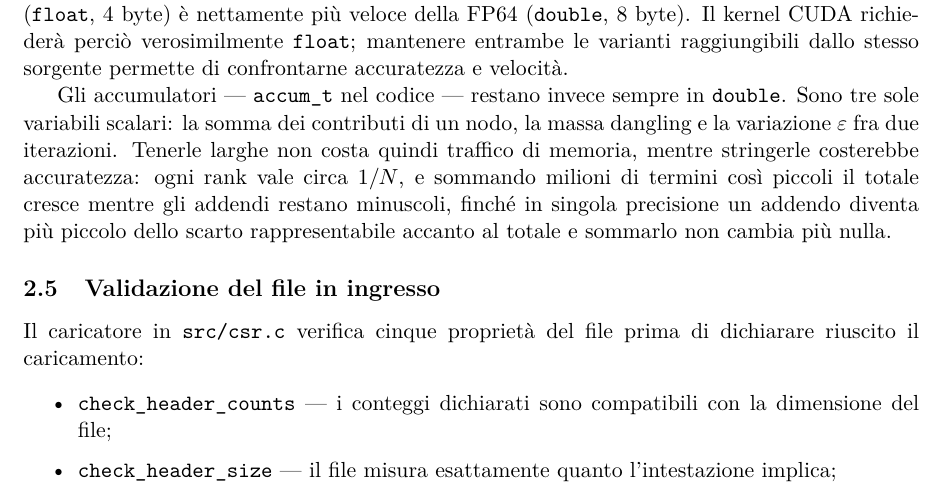
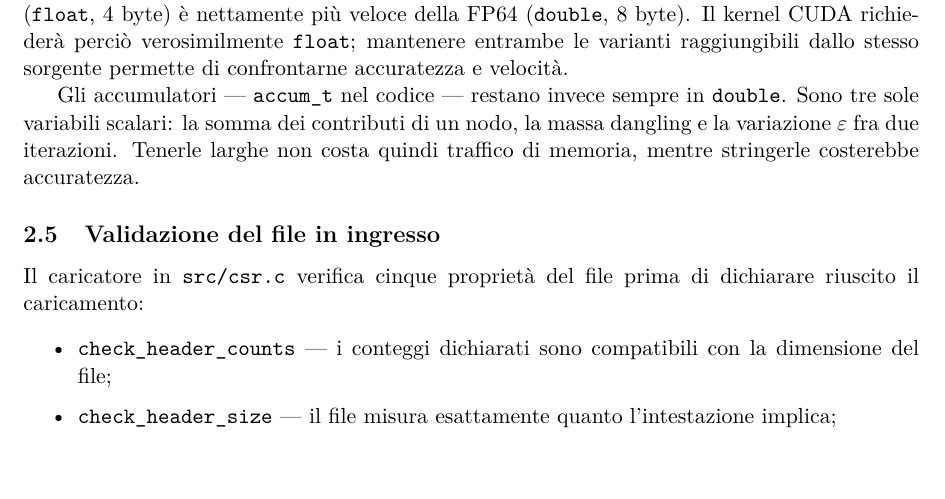
Before and after one commit to EmanueleCecchia/pagerank-openmp-cuda, a LaTeX document (relazione/relazione.tex): part of page 10 of 17, cut so that both start at the same text. Compiled offline with pdfLaTeX.

Commit message:
Il motivo della doppia precisione negli accumulatori passa nell'header
Nella relazione la spiegazione descriveva un accumulatore solo -- la massa
dangling -- presentandolo come la ragione comune a tutti e tre, e per giunta
nella forma estrema dell'assorbimento, che coi numeri veri non avviene: in
float un addendo da 2e-7 accanto a un totale di 0,11 vale ancora una trentina
di unita' nell'ultima cifra. Quello che degrada il risultato e' l'accumulo
degli arrotondamenti su mezzo milione di addizioni.

Detta cosi', con i numeri e con il confronto contro la tolleranza di
convergenza, sta in pagerank.h accanto al typedef che la decisione riguarda.

```diff
--- a/relazione/relazione.tex
+++ b/relazione/relazione.tex
@@ -660,10 +660,7 @@ Gli accumulatori --- \texttt{accum\_t} nel codice --- restano invece sempre in
 \texttt{double}. Sono tre sole variabili scalari: la somma dei contributi di
 un nodo, la massa dangling e la variazione $\varepsilon$ fra due iterazioni.
 Tenerle larghe non costa quindi traffico di memoria, mentre stringerle
-costerebbe accuratezza: ogni rank vale circa $1/N$, e sommando milioni di
-termini così piccoli il totale cresce mentre gli addendi restano minuscoli,
-finché in singola precisione un addendo diventa più piccolo dello scarto
-rappresentabile accanto al totale e sommarlo non cambia più nulla.
+costerebbe accuratezza.
 
 \subsection{Validazione del file in ingresso}
 \label{sec:validazione}
```
Also changed, not shown: 1 other file.
